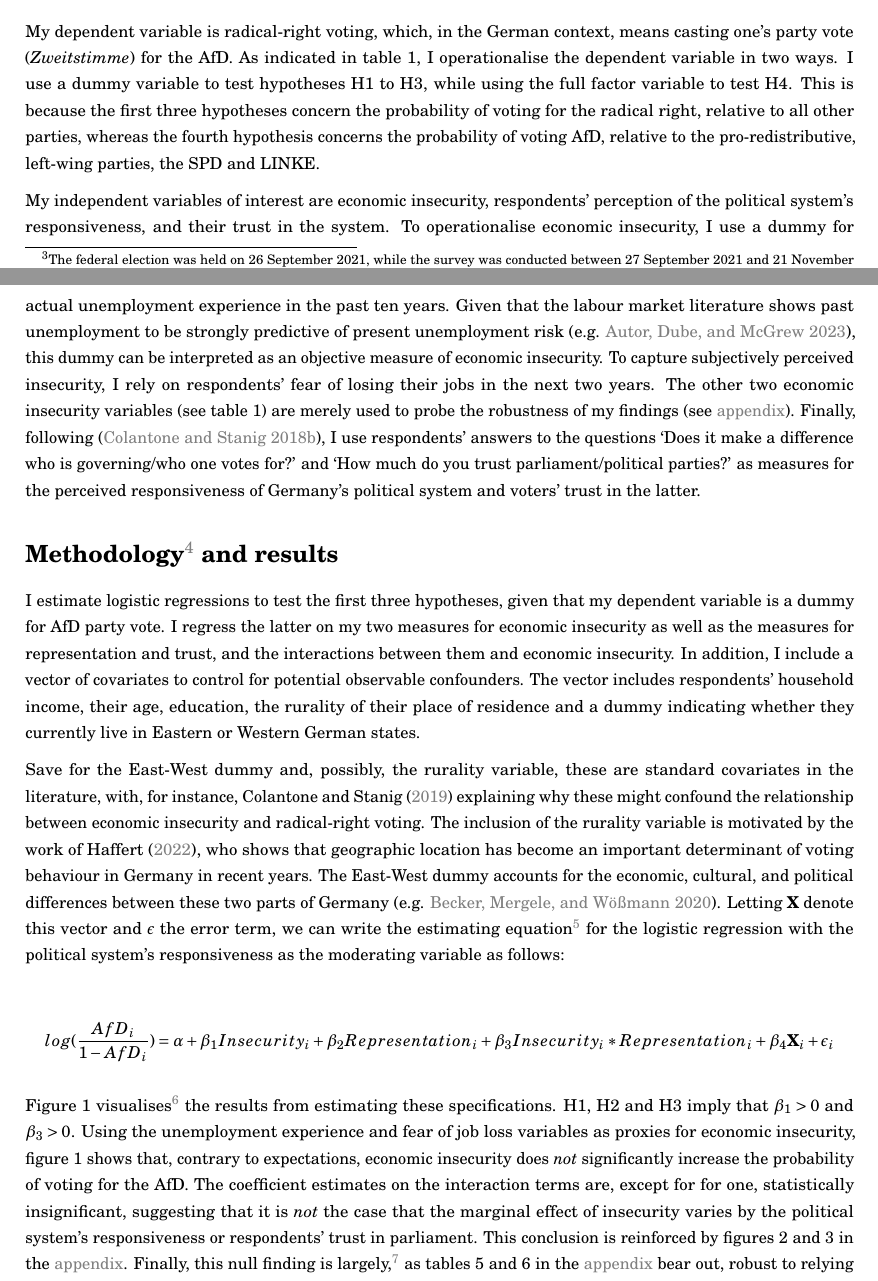
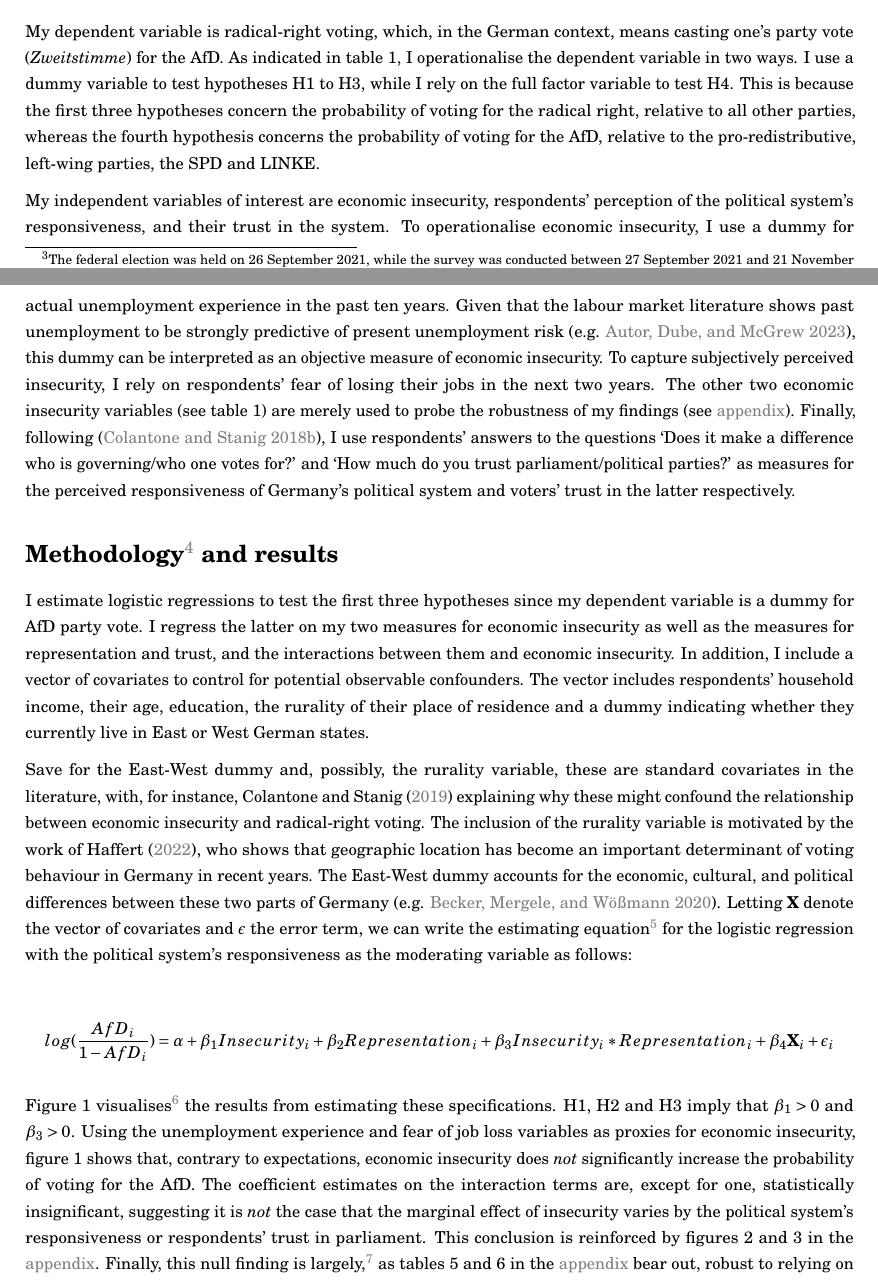
Before and after one commit to jacob-edenhofer/Analysing_Vote_Choice_Data_TT2023, a LaTeX problem sheet (Final_Assignment/AVCD_Final-Assignment-1050713.tex): two parts of pages 3 and 4 of 15, joined at a grey line, cut so that both start at the same text. Compiled offline with pdfLaTeX.

Commit message:
uploaded final version

```diff
--- a/Final_Assignment/AVCD_Final-Assignment-1050713.tex
+++ b/Final_Assignment/AVCD_Final-Assignment-1050713.tex
@@ -356,11 +356,11 @@ Variable & Operationalisation & Survey item(s)\\
 My dependent variable is radical-right voting, which, in the German
 context, means casting one's party vote (\emph{Zweitstimme}) for the
 AfD. As indicated in table 1, I operationalise the dependent variable in
-two ways. I use a dummy variable to test hypotheses H1 to H3, while
-using the full factor variable to test H4. This is because the first
+two ways. I use a dummy variable to test hypotheses H1 to H3, while I
+rely on the full factor variable to test H4. This is because the first
 three hypotheses concern the probability of voting for the radical
 right, relative to all other parties, whereas the fourth hypothesis
-concerns the probability of voting AfD, relative to the
+concerns the probability of voting for the AfD, relative to the
 pro-redistributive, left-wing parties, the SPD and LINKE.
 
 My independent variables of interest are economic insecurity,
@@ -381,7 +381,7 @@ used to probe the robustness of my findings (see
 difference who is governing/who one votes for?' and `How much do you
 trust parliament/political parties?' as measures for the perceived
 responsiveness of Germany's political system and voters' trust in the
-latter.
+latter respectively.
 
 \hypertarget{methodology-and-results}{%
 \section[Methodology and results]{\texorpdfstring{Methodology\footnote{The
@@ -389,15 +389,15 @@ latter.
   \href{https://github.com/jacob-edenhofer/Analysing_Vote_Choice_Data_TT2023}{here}.}
 and results}{Methodology and results}}\label{methodology-and-results}}
 
-I estimate logistic regressions to test the first three hypotheses,
-given that my dependent variable is a dummy for AfD party vote. I
-regress the latter on my two measures for economic insecurity as well as
-the measures for representation and trust, and the interactions between
-them and economic insecurity. In addition, I include a vector of
-covariates to control for potential observable confounders. The vector
-includes respondents' household income, their age, education, the
-rurality of their place of residence and a dummy indicating whether they
-currently live in Eastern or Western German states.
+I estimate logistic regressions to test the first three hypotheses since
+my dependent variable is a dummy for AfD party vote. I regress the
+latter on my two measures for economic insecurity as well as the
+measures for representation and trust, and the interactions between them
+and economic insecurity. In addition, I include a vector of covariates
+to control for potential observable confounders. The vector includes
+respondents' household income, their age, education, the rurality of
+their place of residence and a dummy indicating whether they currently
+live in East or West German states.
 
 Save for the East-West dummy and, possibly, the rurality variable, these
 are standard covariates in the literature, with, for instance, Colantone
@@ -411,8 +411,8 @@ behaviour in Germany in recent years. The East-West dummy accounts for
 the economic, cultural, and political differences between these two
 parts of Germany (e.g.
 \protect\hyperlink{ref-becker_2020_separation}{Becker, Mergele, and
-Wößmann 2020}). Letting \(\textbf{X}\) denote this vector and
-\(\epsilon\) the error term, we can write the estimating
+Wößmann 2020}). Letting \(\textbf{X}\) denote the vector of covariates
+and \(\epsilon\) the error term, we can write the estimating
 equation\footnote{The specification for trust is entirely analogous.}
 for the logistic regression with the political system's responsiveness
 as the moderating variable as follows:
@@ -429,11 +429,11 @@ estimating these specifications. H1, H2 and H3 imply that
 and fear of job loss variables as proxies for economic insecurity,
 figure 1 shows that, contrary to expectations, economic insecurity does
 \emph{not} significantly increase the probability of voting for the AfD.
-The coefficient estimates on the interaction terms are, except for for
-one, statistically insignificant, suggesting that it is \emph{not} the
-case that the marginal effect of insecurity varies by the political
-system's responsiveness or respondents' trust in parliament. This
-conclusion is reinforced by figures 2 and 3 in the
+The coefficient estimates on the interaction terms are, except for one,
+statistically insignificant, suggesting it is \emph{not} the case that
+the marginal effect of insecurity varies by the political system's
+responsiveness or respondents' trust in parliament. This conclusion is
+reinforced by figures 2 and 3 in the
 \protect\hyperlink{appendix}{appendix}. Finally, this null finding is
 largely,\footnote{Two of the interaction terms in table 7 are
   statistically significant.} as tables 5 and 6 in the
```
Also changed, not shown: Final_Assignment/AVCD_Final-Assignment-1050713.pdf, Final_Assignment/AVCD_Final-Assignment-1050713_files/figure-latex/multinomial-model-plot-1.pdf, Final_Assignment/AVCD_Final-Assignment-1050713_files/figure-latex/regression-results-1-plot1-1.pdf, Final_Assignment/AVCD_Final-Assignment-1050713_files/figure-latex/regression-results-1-plot2-1.pdf, Final_Assignment/AVCD_Final-Assignment-1050713_files/figure-latex/regression-results1-plot-1.pdf, Final_Assignment/AVCD_Final-Assignment-1050713.tex (32 more changed lines), 2 other files.
